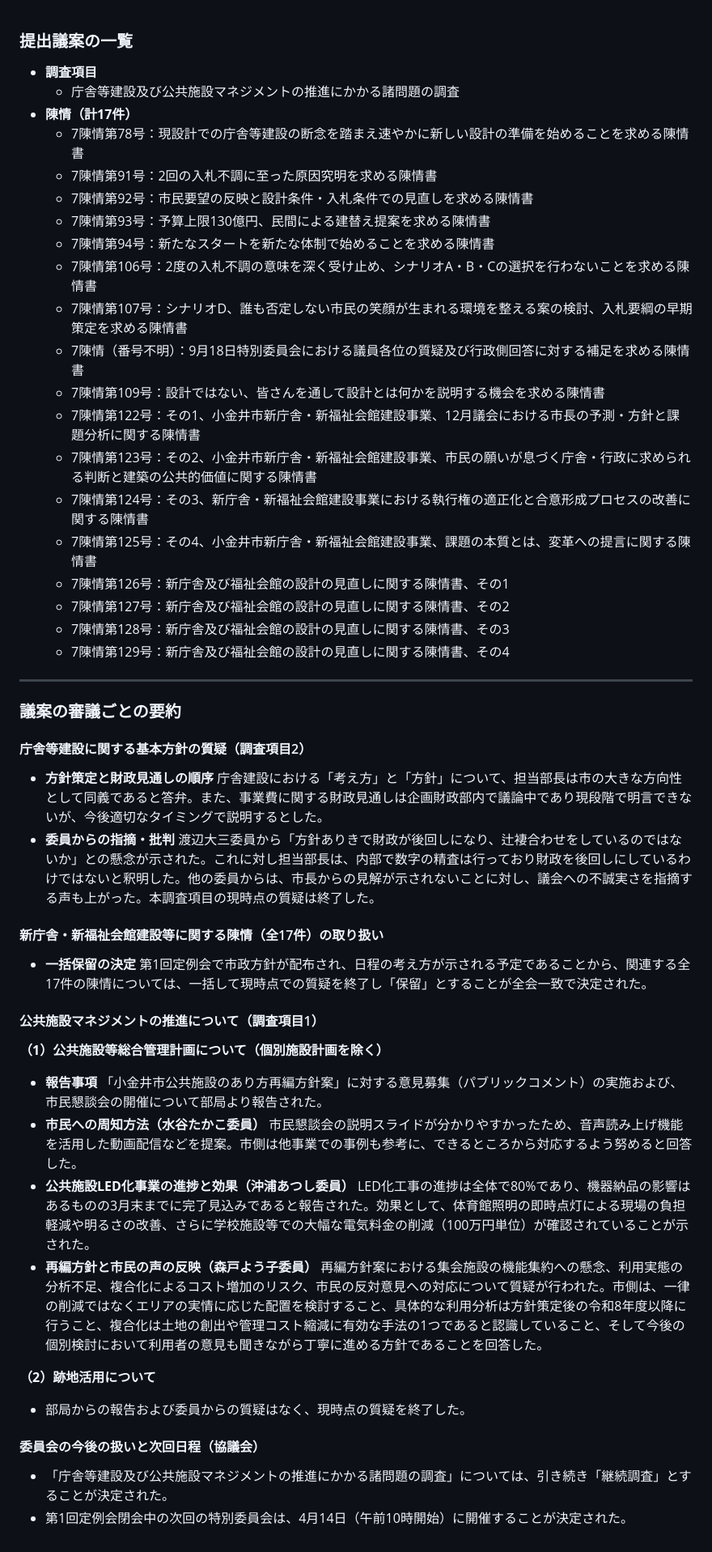
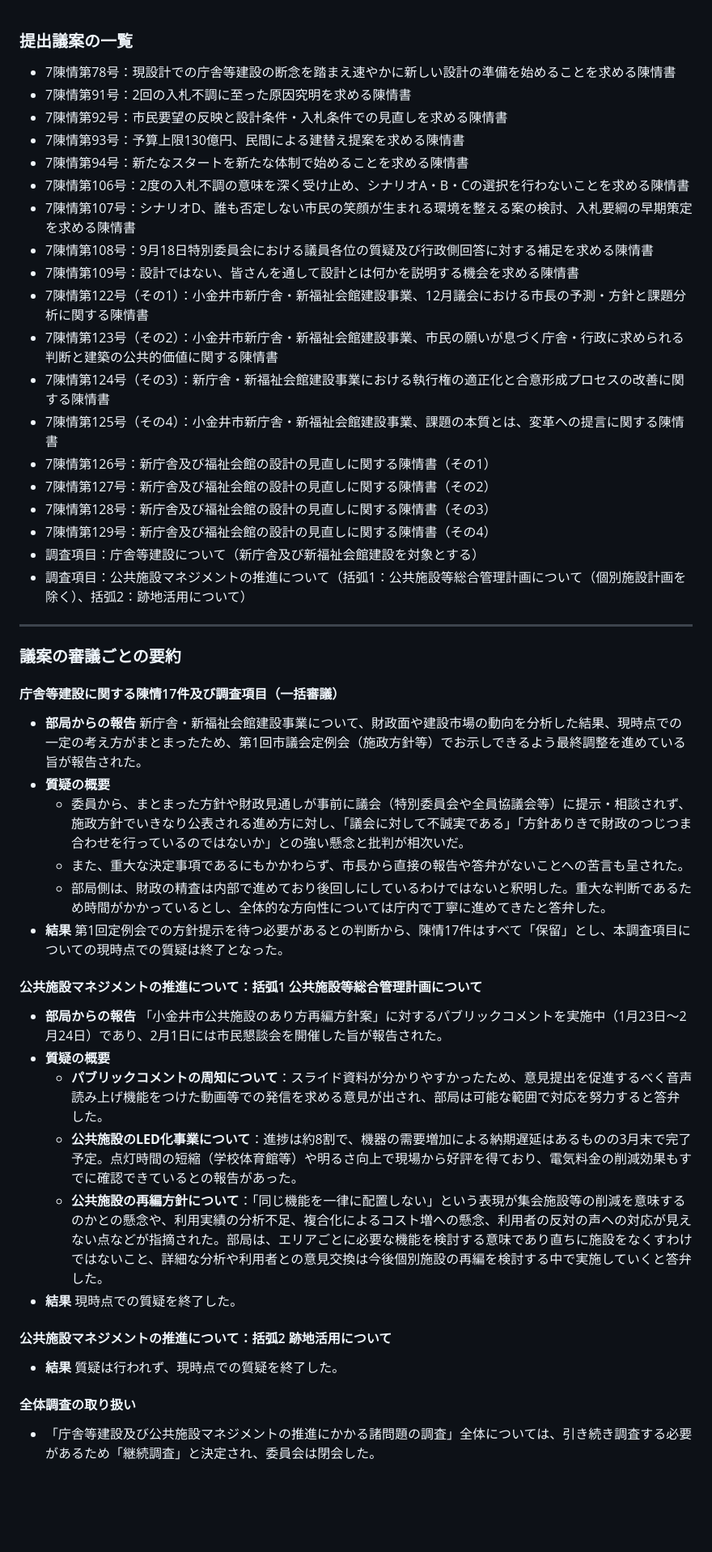
Before and after one commit to toritarosan/Gijiroku1, a Markdown page: R8.2.6_summary.md, the part around the change. Shown at 81% size. GitHub-like rendering; blank space fills up the shorter version.

Commit message:
Update R8.2.6 summary with 2nd video

```diff
--- a/R8.2.6_summary.md
+++ b/R8.2.6_summary.md
@@ -1,54 +1,52 @@
 ### 提出議案の一覧
 
-*   **調査項目**
-    *   庁舎等建設及び公共施設マネジメントの推進にかかる諸問題の調査
-*   **陳情（計17件）**
-    *   7陳情第78号：現設計での庁舎等建設の断念を踏まえ速やかに新しい設計の準備を始めることを求める陳情書
-    *   7陳情第91号：2回の入札不調に至った原因究明を求める陳情書
-    *   7陳情第92号：市民要望の反映と設計条件・入札条件での見直しを求める陳情書
-    *   7陳情第93号：予算上限130億円、民間による建替え提案を求める陳情書
-    *   7陳情第94号：新たなスタートを新たな体制で始めることを求める陳情書
-    *   7陳情第106号：2度の入札不調の意味を深く受け止め、シナリオA・B・Cの選択を行わないことを求める陳情書
-    *   7陳情第107号：シナリオD、誰も否定しない市民の笑顔が生まれる環境を整える案の検討、入札要綱の早期策定を求める陳情書
-    *   7陳情（番号不明）：9月18日特別委員会における議員各位の質疑及び行政側回答に対する補足を求める陳情書
-    *   7陳情第109号：設計ではない、皆さんを通して設計とは何かを説明する機会を求める陳情書
-    *   7陳情第122号：その1、小金井市新庁舎・新福祉会館建設事業、12月議会における市長の予測・方針と課題分析に関する陳情書
-    *   7陳情第123号：その2、小金井市新庁舎・新福祉会館建設事業、市民の願いが息づく庁舎・行政に求められる判断と建築の公共的価値に関する陳情書
-    *   7陳情第124号：その3、新庁舎・新福祉会館建設事業における執行権の適正化と合意形成プロセスの改善に関する陳情書
-    *   7陳情第125号：その4、小金井市新庁舎・新福祉会館建設事業、課題の本質とは、変革への提言に関する陳情書
-    *   7陳情第126号：新庁舎及び福祉会館の設計の見直しに関する陳情書、その1
-    *   7陳情第127号：新庁舎及び福祉会館の設計の見直しに関する陳情書、その2
-    *   7陳情第128号：新庁舎及び福祉会館の設計の見直しに関する陳情書、その3
-    *   7陳情第129号：新庁舎及び福祉会館の設計の見直しに関する陳情書、その4
+- 7陳情第78号：現設計での庁舎等建設の断念を踏まえ速やかに新しい設計の準備を始めることを求める陳情書
+- 7陳情第91号：2回の入札不調に至った原因究明を求める陳情書
+- 7陳情第92号：市民要望の反映と設計条件・入札条件での見直しを求める陳情書
+- 7陳情第93号：予算上限130億円、民間による建替え提案を求める陳情書
+- 7陳情第94号：新たなスタートを新たな体制で始めることを求める陳情書
+- 7陳情第106号：2度の入札不調の意味を深く受け止め、シナリオA・B・Cの選択を行わないことを求める陳情書
+- 7陳情第107号：シナリオD、誰も否定しない市民の笑顔が生まれる環境を整える案の検討、入札要綱の早期策定を求める陳情書
+- 7陳情第108号：9月18日特別委員会における議員各位の質疑及び行政側回答に対する補足を求める陳情書
+- 7陳情第109号：設計ではない、皆さんを通して設計とは何かを説明する機会を求める陳情書
+- 7陳情第122号（その1）：小金井市新庁舎・新福祉会館建設事業、12月議会における市長の予測・方針と課題分析に関する陳情書
+- 7陳情第123号（その2）：小金井市新庁舎・新福祉会館建設事業、市民の願いが息づく庁舎・行政に求められる判断と建築の公共的価値に関する陳情書
+- 7陳情第124号（その3）：新庁舎・新福祉会館建設事業における執行権の適正化と合意形成プロセスの改善に関する陳情書
+- 7陳情第125号（その4）：小金井市新庁舎・新福祉会館建設事業、課題の本質とは、変革への提言に関する陳情書
+- 7陳情第126号：新庁舎及び福祉会館の設計の見直しに関する陳情書（その1）
+- 7陳情第127号：新庁舎及び福祉会館の設計の見直しに関する陳情書（その2）
+- 7陳情第128号：新庁舎及び福祉会館の設計の見直しに関する陳情書（その3）
+- 7陳情第129号：新庁舎及び福祉会館の設計の見直しに関する陳情書（その4）
+- 調査項目：庁舎等建設について（新庁舎及び新福祉会館建設を対象とする）
+- 調査項目：公共施設マネジメントの推進について（括弧1：公共施設等総合管理計画について（個別施設計画を除く）、括弧2：跡地活用について）
 
 ---
 
 ### 議案の審議ごとの要約
 
-#### 庁舎等建設に関する基本方針の質疑（調査項目2）
-*   **方針策定と財政見通しの順序**
-    庁舎建設における「考え方」と「方針」について、担当部長は市の大きな方向性として同義であると答弁。また、事業費に関する財政見通しは企画財政部内で議論中であり現段階で明言できないが、今後適切なタイミングで説明するとした。
-*   **委員からの指摘・批判**
-    渡辺大三委員から「方針ありきで財政が後回しになり、辻褄合わせをしているのではないか」との懸念が示された。これに対し担当部長は、内部で数字の精査は行っており財政を後回しにしているわけではないと釈明した。他の委員からは、市長からの見解が示されないことに対し、議会への不誠実さを指摘する声も上がった。本調査項目の現時点の質疑は終了した。
+#### 庁舎等建設に関する陳情17件及び調査項目（一括審議）
+- **部局からの報告**
+  新庁舎・新福祉会館建設事業について、財政面や建設市場の動向を分析した結果、現時点での一定の考え方がまとまったため、第1回市議会定例会（施政方針等）でお示しできるよう最終調整を進めている旨が報告された。
+- **質疑の概要**
+  - 委員から、まとまった方針や財政見通しが事前に議会（特別委員会や全員協議会等）に提示・相談されず、施政方針でいきなり公表される進め方に対し、「議会に対して不誠実である」「方針ありきで財政のつじつま合わせを行っているのではないか」との強い懸念と批判が相次いだ。
+  - また、重大な決定事項であるにもかかわらず、市長から直接の報告や答弁がないことへの苦言も呈された。
+  - 部局側は、財政の精査は内部で進めており後回しにしているわけではないと釈明した。重大な判断であるため時間がかかっているとし、全体的な方向性については庁内で丁寧に進めてきたと答弁した。
+- **結果**
+  第1回定例会での方針提示を待つ必要があるとの判断から、陳情17件はすべて「保留」とし、本調査項目についての現時点での質疑は終了となった。
 
-#### 新庁舎・新福祉会館建設等に関する陳情（全17件）の取り扱い
-*   **一括保留の決定**
-    第1回定例会で市政方針が配布され、日程の考え方が示される予定であることから、関連する全17件の陳情については、一括して現時点での質疑を終了し「保留」とすることが全会一致で決定された。
+#### 公共施設マネジメントの推進について：括弧1 公共施設等総合管理計画について
+- **部局からの報告**
+  「小金井市公共施設のあり方再編方針案」に対するパブリックコメントを実施中（1月23日〜2月24日）であり、2月1日には市民懇談会を開催した旨が報告された。
+- **質疑の概要**
+  - **パブリックコメントの周知について**：スライド資料が分かりやすかったため、意見提出を促進するべく音声読み上げ機能をつけた動画等での発信を求める意見が出され、部局は可能な範囲で対応を努力すると答弁した。
+  - **公共施設のLED化事業について**：進捗は約8割で、機器の需要増加による納期遅延はあるものの3月末で完了予定。点灯時間の短縮（学校体育館等）や明るさ向上で現場から好評を得ており、電気料金の削減効果もすでに確認できているとの報告があった。
+  - **公共施設の再編方針について**：「同じ機能を一律に配置しない」という表現が集会施設等の削減を意味するのかとの懸念や、利用実績の分析不足、複合化によるコスト増への懸念、利用者の反対の声への対応が見えない点などが指摘された。部局は、エリアごとに必要な機能を検討する意味であり直ちに施設をなくすわけではないこと、詳細な分析や利用者との意見交換は今後個別施設の再編を検討する中で実施していくと答弁した。
+- **結果**
+  現時点での質疑を終了した。
 
-#### 公共施設マネジメントの推進について（調査項目1）
-**（1）公共施設等総合管理計画について（個別施設計画を除く）**
-*   **報告事項**
-    「小金井市公共施設のあり方再編方針案」に対する意見募集（パブリックコメント）の実施および、市民懇談会の開催について部局より報告された。
-*   **市民への周知方法（水谷たかこ委員）**
-    市民懇談会の説明スライドが分かりやすかったため、音声読み上げ機能を活用した動画配信などを提案。市側は他事業での事例も参考に、できるところから対応するよう努めると回答した。
-*   **公共施設LED化事業の進捗と効果（沖浦あつし委員）**
-    LED化工事の進捗は全体で80%であり、機器納品の影響はあるものの3月末までに完了見込みであると報告された。効果として、体育館照明の即時点灯による現場の負担軽減や明るさの改善、さらに学校施設等での大幅な電気料金の削減（100万円単位）が確認されていることが示された。
-*   **再編方針と市民の声の反映（森戸よう子委員）**
-    再編方針案における集会施設の機能集約への懸念、利用実態の分析不足、複合化によるコスト増加のリスク、市民の反対意見への対応について質疑が行われた。市側は、一律の削減ではなくエリアの実情に応じた配置を検討すること、具体的な利用分析は方針策定後の令和8年度以降に行うこと、複合化は土地の創出や管理コスト縮減に有効な手法の1つであると認識していること、そして今後の個別検討において利用者の意見も聞きながら丁寧に進める方針であることを回答した。
+#### 公共施設マネジメントの推進について：括弧2 跡地活用について
+- **結果**
+  質疑は行われず、現時点での質疑を終了した。
 
-**（2）跡地活用について**
-*   部局からの報告および委員からの質疑はなく、現時点の質疑を終了した。
-
-#### 委員会の今後の扱いと次回日程（協議会）
-*   「庁舎等建設及び公共施設マネジメントの推進にかかる諸問題の調査」については、引き続き「継続調査」とすることが決定された。
-*   第1回定例会閉会中の次回の特別委員会は、4月14日（午前10時開始）に開催することが決定された。
+#### 全体調査の取り扱い
+- 「庁舎等建設及び公共施設マネジメントの推進にかかる諸問題の調査」全体については、引き続き調査する必要があるため「継続調査」と決定され、委員会は閉会した。
```
